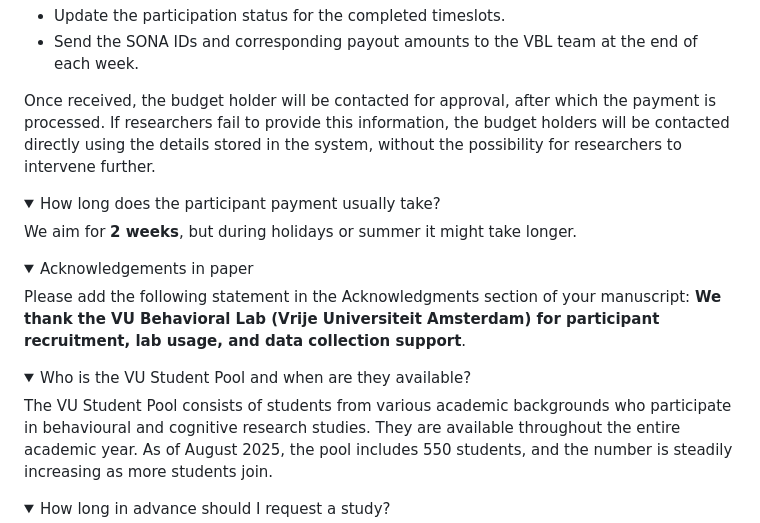
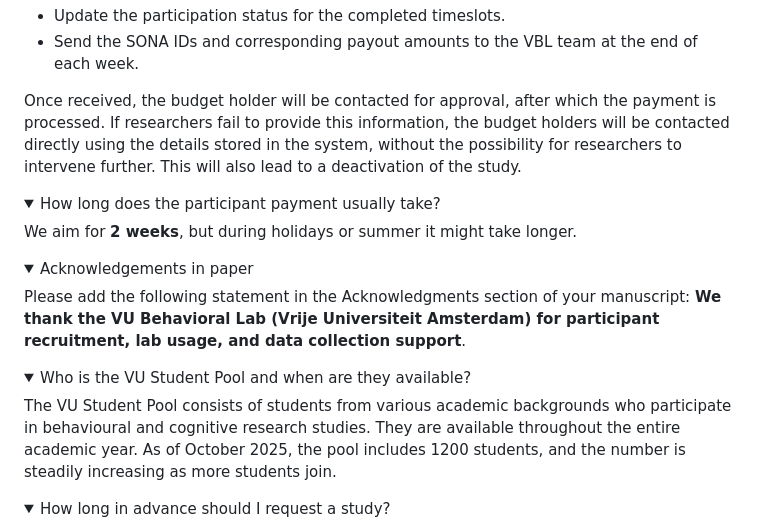
Before and after one commit to ardaergin/VBL, a Markdown page: markdown_files/FAQ.md, the part around the change. Drawn GitHub-style; folded sections open.

Commit message:
FAQ: small changes

```diff
--- a/markdown_files/FAQ.md
+++ b/markdown_files/FAQ.md
@@ -27,7 +27,7 @@
     </ul>
     <p>
       Once received, the budget holder will be contacted for approval, after which the payment is processed.
-      If researchers fail to provide this information, the budget holders will be contacted directly using the details stored in the system, without the possibility for researchers to intervene further.
+      If researchers fail to provide this information, the budget holders will be contacted directly using the details stored in the system, without the possibility for researchers to intervene further. This will also lead to a deactivation of the study.
     </p>
     </div>
   </details>
@@ -58,7 +58,7 @@
       <span class="chev" aria-hidden="true"></span>
     </summary>
     <div class="a">
-      The VU Student Pool consists of students from various academic backgrounds who participate in behavioural and cognitive research studies. They are available throughout the entire academic year. As of August 2025, the pool includes 550 students, and the number is steadily increasing as more students join.
+      The VU Student Pool consists of students from various academic backgrounds who participate in behavioural and cognitive research studies. They are available throughout the entire academic year. As of October 2025, the pool includes 1200 students, and the number is steadily increasing as more students join.
     </div>
   </details>
 
```
